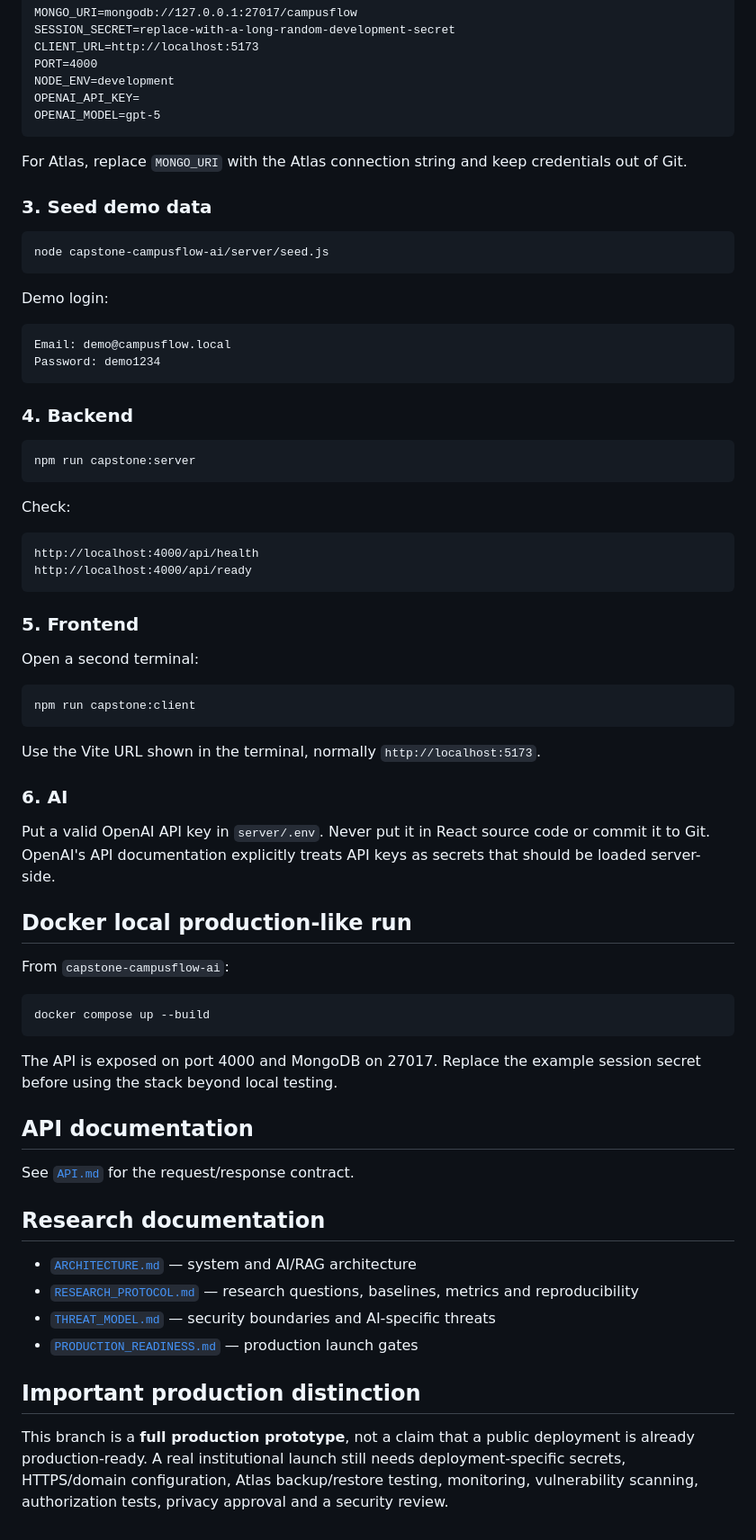
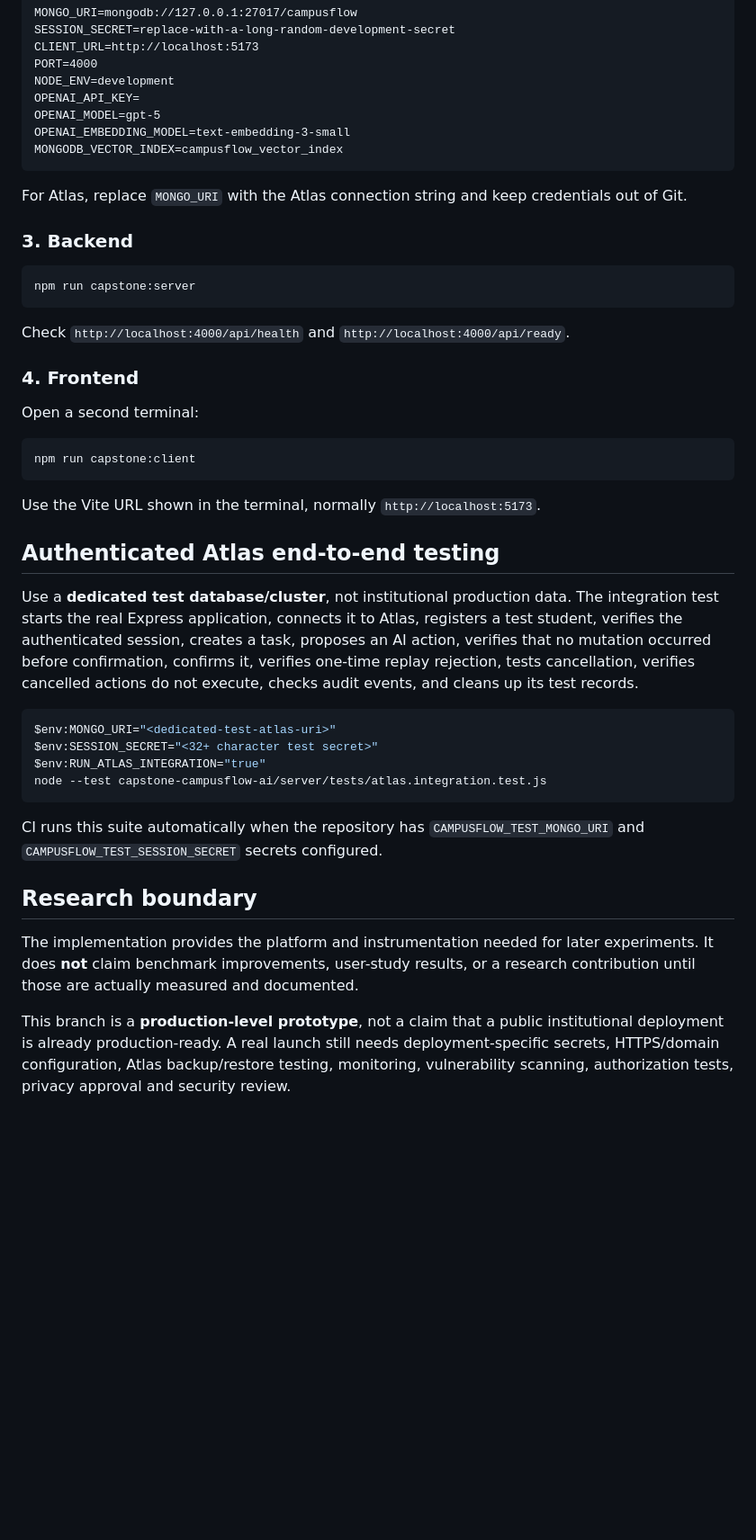
Before and after one commit to shiva31rama-cell/FSD2-LAB-SYLLABUS, a Markdown page: capstone-campusflow-ai/README.md, the part around one of its changes. Shown at 90% size. Drawn GitHub-style; blank space fills up the shorter version.

Commit message:
docs(capstone): document Atlas E2E and explicit AI action safety

````diff
--- a/capstone-campusflow-ai/README.md
+++ b/capstone-campusflow-ai/README.md
@@ -101,37 +116,21 @@ PORT=4000
 NODE_ENV=development
 OPENAI_API_KEY=
 OPENAI_MODEL=gpt-5
+OPENAI_EMBEDDING_MODEL=text-embedding-3-small
+MONGODB_VECTOR_INDEX=campusflow_vector_index
 ```
 
 For Atlas, replace `MONGO_URI` with the Atlas connection string and keep credentials out of Git.
 
-### 3. Seed demo data
-
-```powershell
-node capstone-campusflow-ai/server/seed.js
-```
-
-Demo login:
-
-```text
-Email: demo@campusflow.local
-Password: demo1234
-```
-
-### 4. Backend
+### 3. Backend
 
 ```powershell
 npm run capstone:server
 ```
 
-Check:
+Check `http://localhost:4000/api/health` and `http://localhost:4000/api/ready`.
 
-```text
-http://localhost:4000/api/health
-http://localhost:4000/api/ready
-```
-
-### 5. Frontend
+### 4. Frontend
 
 Open a second terminal:
 
@@ -141,31 +140,21 @@ npm run capstone:client
 
 Use the Vite URL shown in the terminal, normally `http://localhost:5173`.
 
-### 6. AI
+## Authenticated Atlas end-to-end testing
 
-Put a valid OpenAI API key in `server/.env`. Never put it in React source code or commit it to Git. OpenAI's API documentation explicitly treats API keys as secrets that should be loaded server-side.
-
-## Docker local production-like run
-
-From `capstone-campusflow-ai`:
+Use a **dedicated test database/cluster**, not institutional production data. The integration test starts the real Express application, connects it to Atlas, registers a test student, verifies the authenticated session, creates a task, proposes an AI action, verifies that no mutation occurred before confirmation, confirms it, verifies one-time replay rejection, tests cancellation, verifies cancelled actions do not execute, checks audit events, and cleans up its test records.
 
 ```powershell
-docker compose up --build
+$env:MONGO_URI="<dedicated-test-atlas-uri>"
+$env:SESSION_SECRET="<32+ character test secret>"
+$env:RUN_ATLAS_INTEGRATION="true"
+node --test capstone-campusflow-ai/server/tests/atlas.integration.test.js
 ```
 
-The API is exposed on port 4000 and MongoDB on 27017. Replace the example session secret before using the stack beyond local testing.
+CI runs this suite automatically when the repository has `CAMPUSFLOW_TEST_MONGO_URI` and `CAMPUSFLOW_TEST_SESSION_SECRET` secrets configured.
 
-## API documentation
+## Research boundary
 
-See [`API.md`](API.md) for the request/response contract.
+The implementation provides the platform and instrumentation needed for later experiments. It does **not** claim benchmark improvements, user-study results, or a research contribution until those are actually measured and documented.
 
-## Research documentation
-
-- [`ARCHITECTURE.md`](ARCHITECTURE.md) — system and AI/RAG architecture
-- [`RESEARCH_PROTOCOL.md`](RESEARCH_PROTOCOL.md) — research questions, baselines, metrics and reproducibility
-- [`THREAT_MODEL.md`](THREAT_MODEL.md) — security boundaries and AI-specific threats
-- [`PRODUCTION_READINESS.md`](PRODUCTION_READINESS.md) — production launch gates
-
-## Important production distinction
-
-This branch is a **full production prototype**, not a claim that a public deployment is already production-ready. A real institutional launch still needs deployment-specific secrets, HTTPS/domain configuration, Atlas backup/restore testing, monitoring, vulnerability scanning, authorization tests, privacy approval and a security review.
+This branch is a **production-level prototype**, not a claim that a public institutional deployment is already production-ready. A real launch still needs deployment-specific secrets, HTTPS/domain configuration, Atlas backup/restore testing, monitoring, vulnerability scanning, authorization tests, privacy approval and security review.
````
Also changed, not shown: other parts of capstone-campusflow-ai/README.md (+30 -15 lines).
